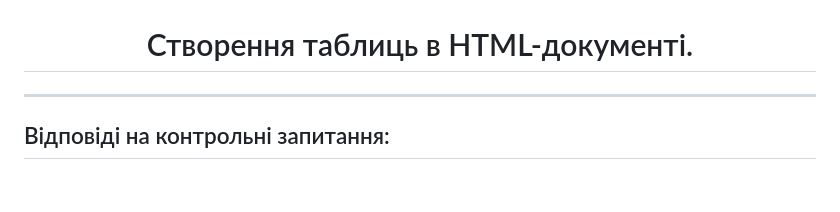
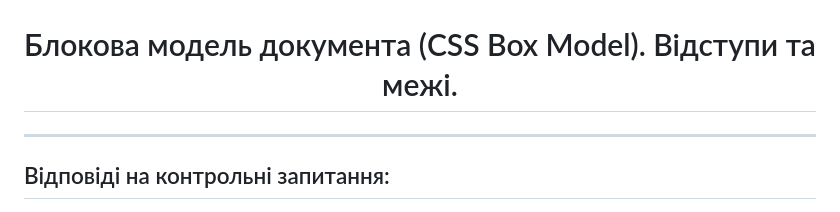
Before and after one commit to MayaEnjoyer/Lab9_web, a Markdown page: README.md, the part around the change. Rendered like a GitHub page; blank space fills up the shorter version.

Commit message:
Update header in README.md

```diff
--- a/README.md
+++ b/README.md
@@ -2,7 +2,7 @@
   <img src="Mai-Transparent-PNG.png" alt="Mai"/>
 </p>
 
-<h1 align="center">Створення таблиць в HTML-документі.</h1>
+<h1 align="center">Блокова модель документа (CSS Box Model). Відступи та межі.</h1>
 
 ---
 
```
